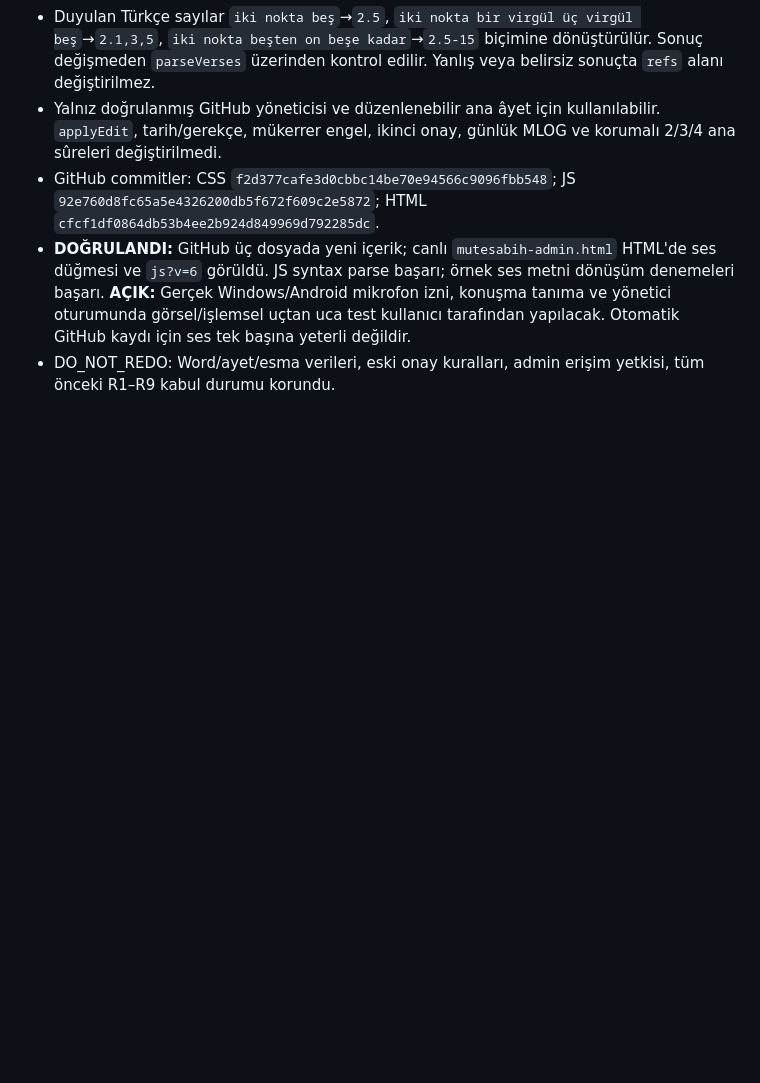
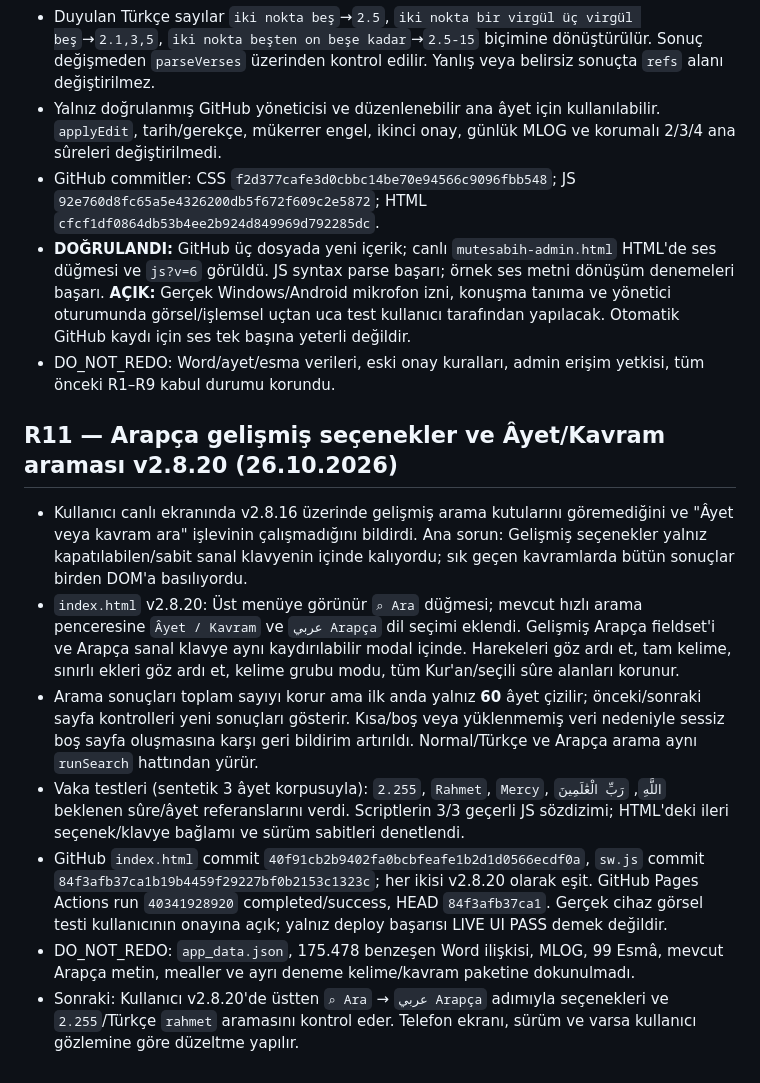
Before and after one commit to Musmur0606/konkordans-veri, a Markdown page: docs/DEVIR_2026-10-24_ESMA_R1.md, the part around the change. GitHub-like rendering; blank space fills up the shorter version.

Commit message:
R11 devir: v2.8.20 Arapça ve âyet/kavram arama kabul durumunu kaydet

```diff
--- a/docs/DEVIR_2026-10-24_ESMA_R1.md
+++ b/docs/DEVIR_2026-10-24_ESMA_R1.md
@@ -111,3 +111,13 @@
 - GitHub commitler: CSS `f2d377cafe3d0cbbc14be70e94566c9096fbb548`; JS `92e760d8fc65a5e4326200db5f672f609c2e5872`; HTML `cfcf1df0864db53b4ee2b924d849969d792285dc`.
 - **DOĞRULANDI:** GitHub üç dosyada yeni içerik; canlı `mutesabih-admin.html` HTML'de ses düğmesi ve `js?v=6` görüldü. JS syntax parse başarı; örnek ses metni dönüşüm denemeleri başarı. **AÇIK:** Gerçek Windows/Android mikrofon izni, konuşma tanıma ve yönetici oturumunda görsel/işlemsel uçtan uca test kullanıcı tarafından yapılacak. Otomatik GitHub kaydı için ses tek başına yeterli değildir.
 - DO_NOT_REDO: Word/ayet/esma verileri, eski onay kuralları, admin erişim yetkisi, tüm önceki R1–R9 kabul durumu korundu.
+
+## R11 — Arapça gelişmiş seçenekler ve Âyet/Kavram araması v2.8.20 (26.10.2026)
+
+- Kullanıcı canlı ekranında v2.8.16 üzerinde gelişmiş arama kutularını göremediğini ve "Âyet veya kavram ara" işlevinin çalışmadığını bildirdi. Ana sorun: Gelişmiş seçenekler yalnız kapatılabilen/sabit sanal klavyenin içinde kalıyordu; sık geçen kavramlarda bütün sonuçlar birden DOM'a basılıyordu.
+- `index.html` v2.8.20: Üst menüye görünür `⌕ Ara` düğmesi; mevcut hızlı arama penceresine `Âyet / Kavram` ve `عربي Arapça` dil seçimi eklendi. Gelişmiş Arapça fieldset'i ve Arapça sanal klavye aynı kaydırılabilir modal içinde. Harekeleri göz ardı et, tam kelime, sınırlı ekleri göz ardı et, kelime grubu modu, tüm Kur'an/seçili sûre alanları korunur.
+- Arama sonuçları toplam sayıyı korur ama ilk anda yalnız **60** âyet çizilir; önceki/sonraki sayfa kontrolleri yeni sonuçları gösterir. Kısa/boş veya yüklenmemiş veri nedeniyle sessiz boş sayfa oluşmasına karşı geri bildirim artırıldı. Normal/Türkçe ve Arapça arama aynı `runSearch` hattından yürür.
+- Vaka testleri (sentetik 3 âyet korpusuyla): `2.255`, `Rahmet`, `Mercy`, `اللَّهِ`, `رَبِّ الْعَٰلَمِينَ` beklenen sûre/âyet referanslarını verdi. Scriptlerin 3/3 geçerli JS sözdizimi; HTML'deki ileri seçenek/klavye bağlamı ve sürüm sabitleri denetlendi.
+- GitHub `index.html` commit `40f91cb2b9402fa0bcbfeafe1b2d1d0566ecdf0a`, `sw.js` commit `84f3afb37ca1b19b4459f29227bf0b2153c1323c`; her ikisi v2.8.20 olarak eşit. GitHub Pages Actions run `40341928920` completed/success, HEAD `84f3afb37ca1`. Gerçek cihaz görsel testi kullanıcının onayına açık; yalnız deploy başarısı LIVE UI PASS demek değildir.
+- DO_NOT_REDO: `app_data.json`, 175.478 benzeşen Word ilişkisi, MLOG, 99 Esmâ, mevcut Arapça metin, mealler ve ayrı deneme kelime/kavram paketine dokunulmadı.
+- Sonraki: Kullanıcı v2.8.20'de üstten `⌕ Ara` → `عربي Arapça` adımıyla seçenekleri ve `2.255`/Türkçe `rahmet` aramasını kontrol eder. Telefon ekranı, sürüm ve varsa kullanıcı gözlemine göre düzeltme yapılır.
```
